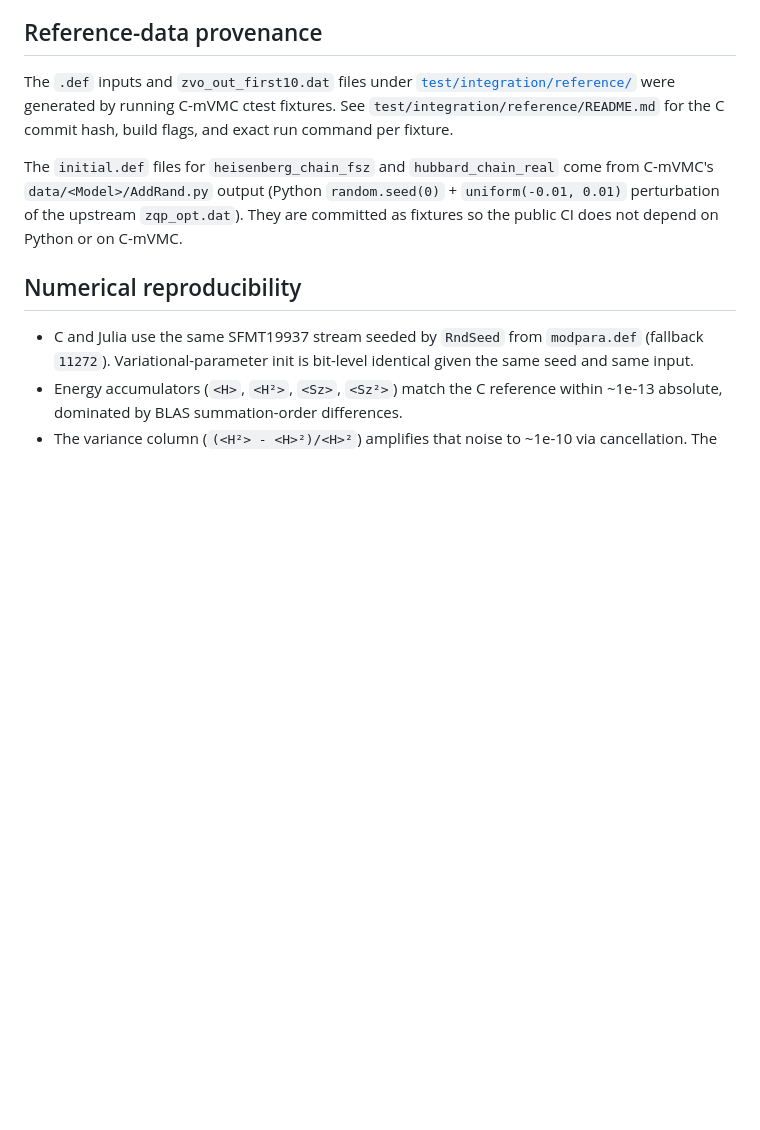
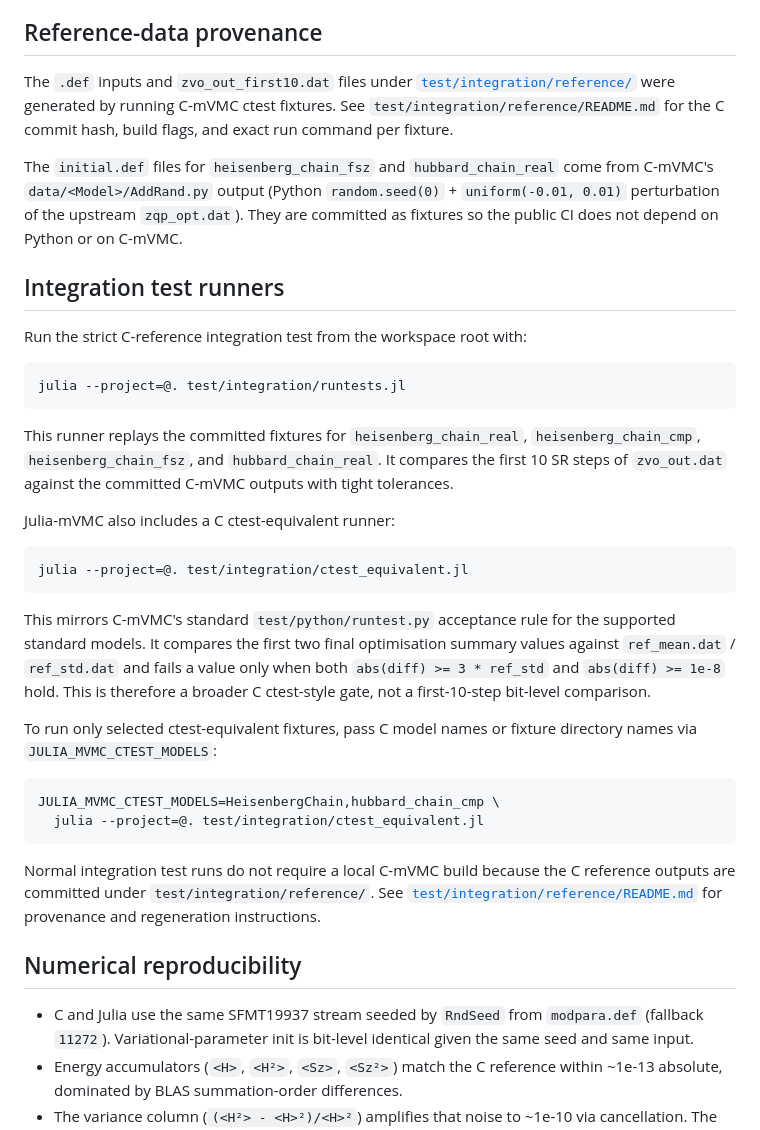
Before and after one commit to tmisawa/Julia-mVMC, a Markdown page: docs/manual/05_compatibility.md, the part around the change. GitHub-like rendering; blank space fills up the shorter version.

````diff
--- a/docs/manual/05_compatibility.md
+++ b/docs/manual/05_compatibility.md
@@ -34,6 +34,45 @@ The `initial.def` files for `heisenberg_chain_fsz` and
 output (Python `random.seed(0)` + `uniform(-0.01, 0.01)` perturbation
 of the upstream `zqp_opt.dat`). They are committed as fixtures so the
 public CI does not depend on Python or on C-mVMC.
+
+## Integration test runners
+
+Run the strict C-reference integration test from the workspace root with:
+
+```bash
+julia --project=@. test/integration/runtests.jl
+```
+
+This runner replays the committed fixtures for `heisenberg_chain_real`,
+`heisenberg_chain_cmp`, `heisenberg_chain_fsz`, and `hubbard_chain_real`.
+It compares the first 10 SR steps of `zvo_out.dat` against the committed
+C-mVMC outputs with tight tolerances.
+
+Julia-mVMC also includes a C ctest-equivalent runner:
+
+```bash
+julia --project=@. test/integration/ctest_equivalent.jl
+```
+
+This mirrors C-mVMC's standard `test/python/runtest.py` acceptance rule for
+the supported standard models. It compares the first two final optimisation
+summary values against `ref_mean.dat` / `ref_std.dat` and fails a value only
+when both `abs(diff) >= 3 * ref_std` and `abs(diff) >= 1e-8` hold. This is
+therefore a broader C ctest-style gate, not a first-10-step bit-level
+comparison.
+
+To run only selected ctest-equivalent fixtures, pass C model names or fixture
+directory names via `JULIA_MVMC_CTEST_MODELS`:
+
+```bash
+JULIA_MVMC_CTEST_MODELS=HeisenbergChain,hubbard_chain_cmp \
+  julia --project=@. test/integration/ctest_equivalent.jl
+```
+
+Normal integration test runs do not require a local C-mVMC build because the
+C reference outputs are committed under `test/integration/reference/`. See
+[`test/integration/reference/README.md`](../../test/integration/reference/README.md)
+for provenance and regeneration instructions.
 
 ## Numerical reproducibility
 
````
Also changed, not shown: docs/manual/03_optimization.md (+37 -1 lines), 1 other file.
